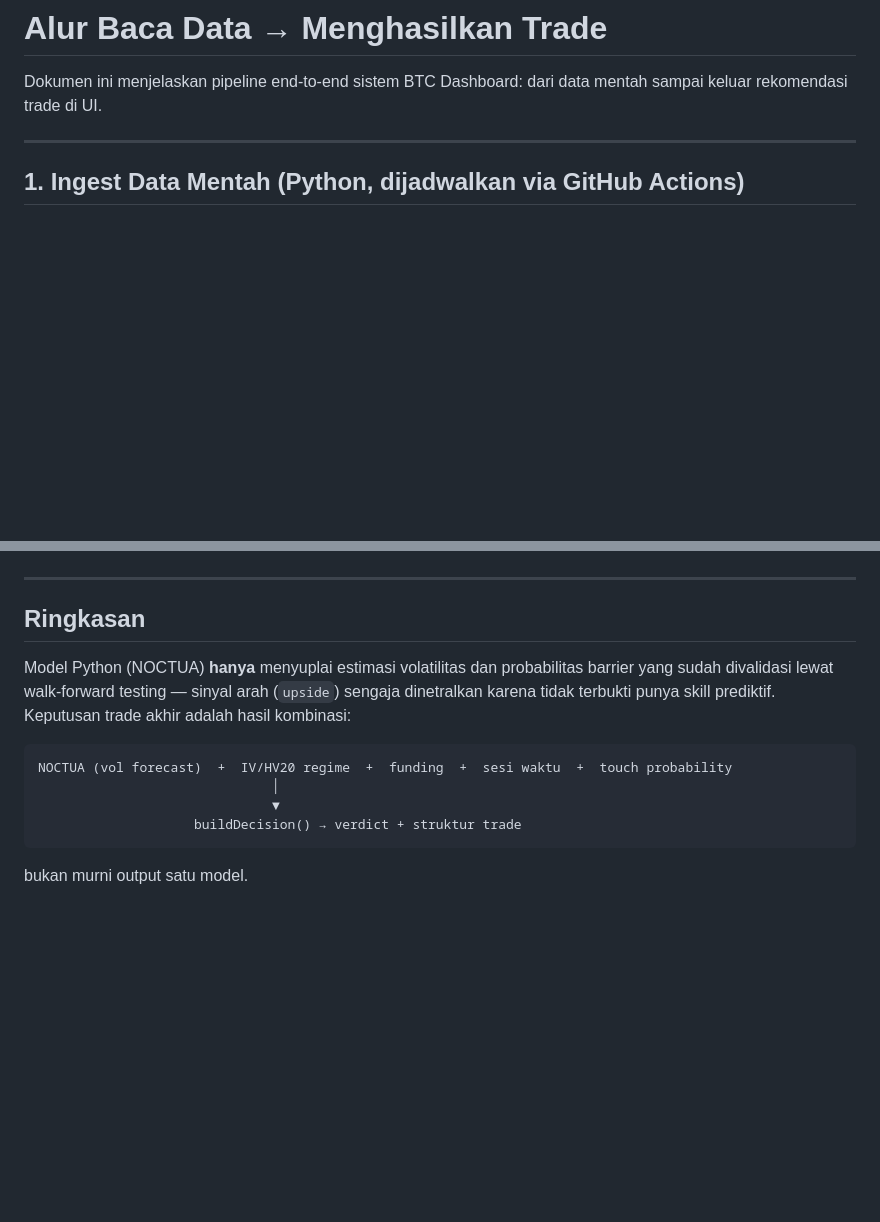
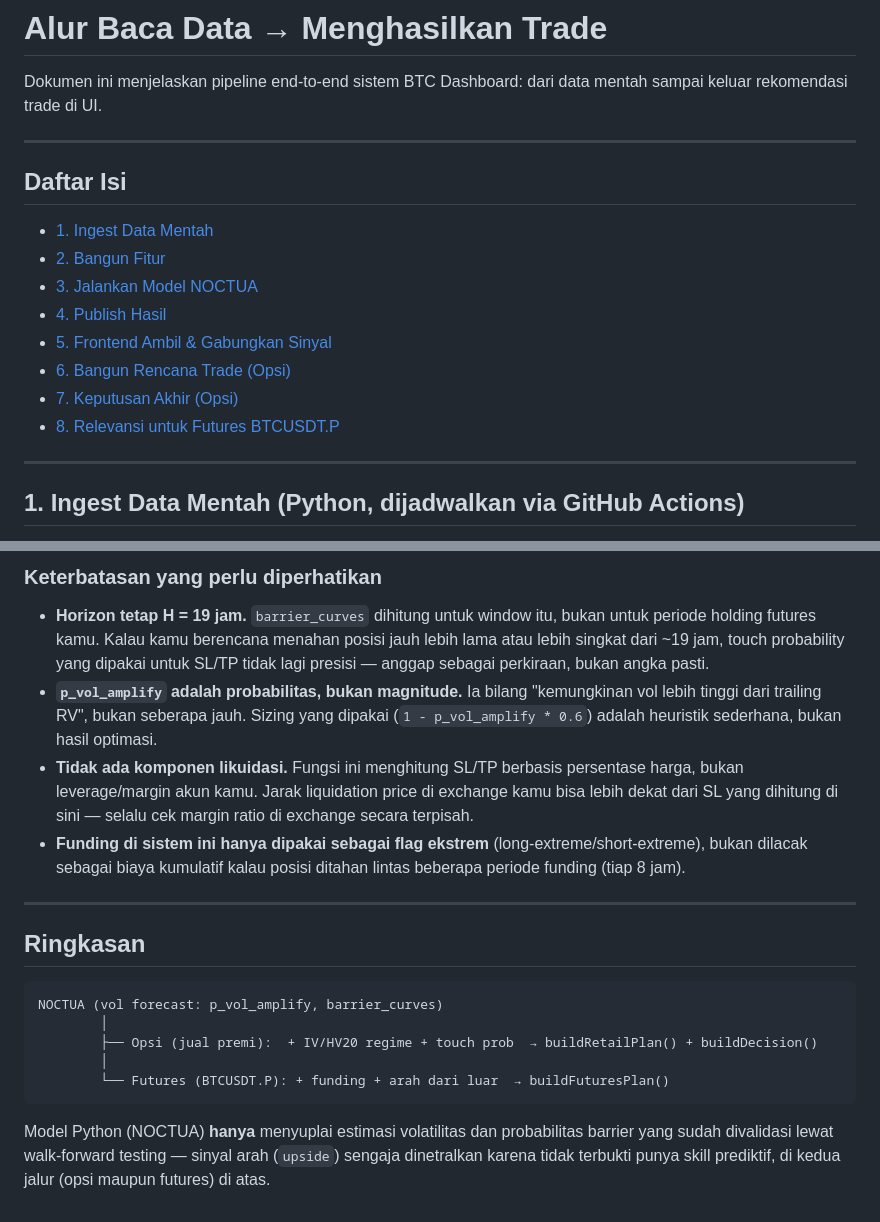
Before and after one commit to harvey-moeid/bygatc, a Markdown page: docs/TRADE_FLOW.md, 2 parts joined by grey strips. Drawn GitHub-style; blank space fills up the shorter version.

````diff
--- a/docs/TRADE_FLOW.md
+++ b/docs/TRADE_FLOW.md
@@ -1,6 +1,19 @@
 # Alur Baca Data → Menghasilkan Trade
 
 Dokumen ini menjelaskan pipeline end-to-end sistem BTC Dashboard: dari data mentah sampai keluar rekomendasi trade di UI.
+
+---
+
+## Daftar Isi
+
+- [1. Ingest Data Mentah](#1-ingest-data-mentah-python-dijadwalkan-via-github-actions)
+- [2. Bangun Fitur](#2-bangun-fitur)
+- [3. Jalankan Model NOCTUA](#3-jalankan-model-noctua)
+- [4. Publish Hasil](#4-publish-hasil)
+- [5. Frontend Ambil & Gabungkan Sinyal](#5-frontend-ambil--gabungkan-sinyal)
+- [6. Bangun Rencana Trade (Opsi)](#6-bangun-rencana-trade-opsi)
+- [7. Keputusan Akhir (Opsi)](#7-keputusan-akhir-opsi)
+- [8. Relevansi untuk Futures BTCUSDT.P](#8-relevansi-untuk-futures-btcusdtp)
 
 ---
 
@@ -77,15 +113,20 @@ Dokumen ini menjelaskan pipeline end-to-end sistem BTC Dashboard: dari data ment
+### Keterbatasan yang perlu diperhatikan
+
+- **Horizon tetap H = 19 jam.** `barrier_curves` dihitung untuk window itu, bukan untuk periode holding futures kamu. Kalau kamu berencana menahan posisi jauh lebih lama atau lebih singkat dari ~19 jam, touch probability yang dipakai untuk SL/TP tidak lagi presisi — anggap sebagai perkiraan, bukan angka pasti.
+- **`p_vol_amplify` adalah probabilitas, bukan magnitude.** Ia bilang "kemungkinan vol lebih tinggi dari trailing RV", bukan seberapa jauh. Sizing yang dipakai (`1 - p_vol_amplify * 0.6`) adalah heuristik sederhana, bukan hasil optimasi.
+- **Tidak ada komponen likuidasi.** Fungsi ini menghitung SL/TP berbasis persentase harga, bukan leverage/margin akun kamu. Jarak liquidation price di exchange kamu bisa lebih dekat dari SL yang dihitung di sini — selalu cek margin ratio di exchange secara terpisah.
+- **Funding di sistem ini hanya dipakai sebagai flag ekstrem** (long-extreme/short-extreme), bukan dilacak sebagai biaya kumulatif kalau posisi ditahan lintas beberapa periode funding (tiap 8 jam).
 
 ---
 
 ## Ringkasan
 
-Model Python (NOCTUA) **hanya** menyuplai estimasi volatilitas dan probabilitas barrier yang sudah divalidasi lewat walk-forward testing — sinyal arah (`upside`) sengaja dinetralkan karena tidak terbukti punya skill prediktif. Keputusan trade akhir adalah hasil kombinasi:
-
 ```
-NOCTUA (vol forecast)  +  IV/HV20 regime  +  funding  +  sesi waktu  +  touch probability
-                              │
-                              ▼
-                    buildDecision() → verdict + struktur trade
+NOCTUA (vol forecast: p_vol_amplify, barrier_curves)
+        │
+        ├── Opsi (jual premi):  + IV/HV20 regime + touch prob  → buildRetailPlan() + buildDecision()
+        │
+        └── Futures (BTCUSDT.P): + funding + arah dari luar  → buildFuturesPlan()
 ```
 
-bukan murni output satu model.
+Model Python (NOCTUA) **hanya** menyuplai estimasi volatilitas dan probabilitas barrier yang sudah divalidasi lewat walk-forward testing — sinyal arah (`upside`) sengaja dinetralkan karena tidak terbukti punya skill prediktif, di kedua jalur (opsi maupun futures) di atas.
````
Also changed, not shown: other parts of docs/TRADE_FLOW.md (+50 -27 lines).
